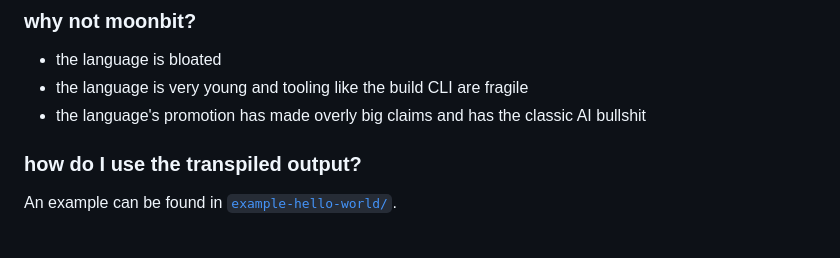
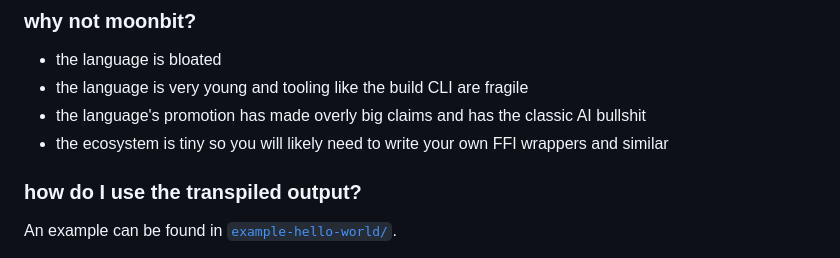
Before and after one commit to lue-bird/elm-syntax-to-moonbit, a Markdown page: README.md, the part around the change. Rendered like a GitHub page.

Commit message:
mention lack of FFI wrapper ecosystem

```diff
--- a/README.md
+++ b/README.md
@@ -67,6 +67,7 @@ Please [report any issues](https://github.com/lue-bird/elm-syntax-to-moonbit/iss
 - the language is bloated
 - the language is very young and tooling like the build CLI are fragile
 - the language's promotion has made overly big claims and has the classic AI bullshit
+- the ecosystem is tiny so you will likely need to write your own FFI wrappers and similar
 
 ### how do I use the transpiled output?
 
```
